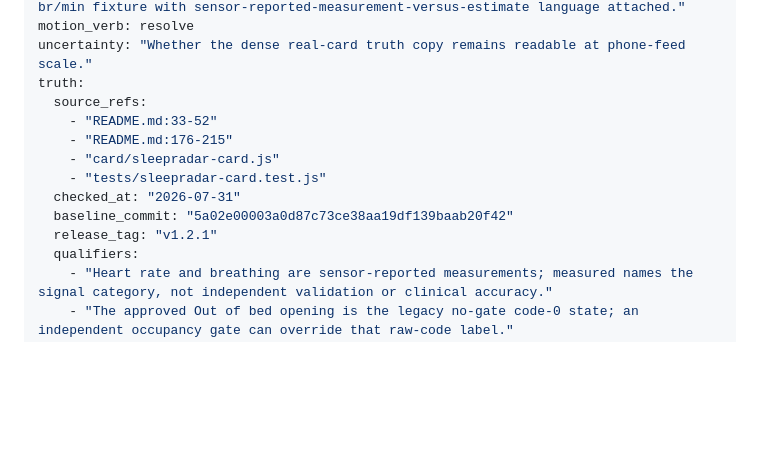
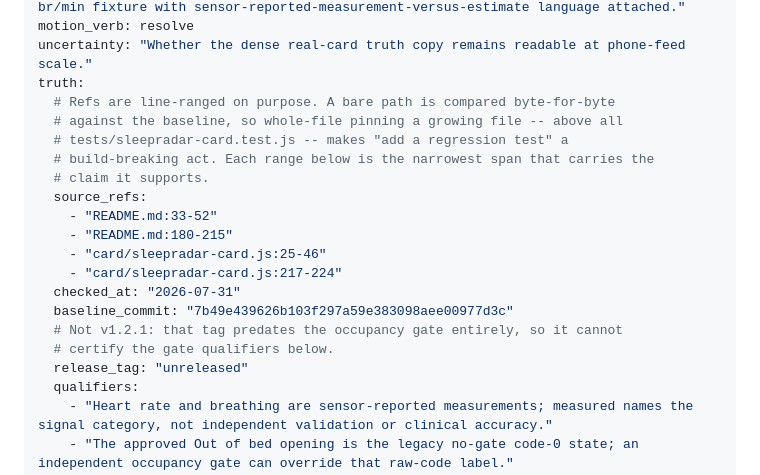
Before and after one commit to florianhorner/ha-fp2-sleep, a Markdown page: videos/sleepradar-live-now-card/BRIEF.md, the part around the change. GitHub-like rendering; blank space fills up the shorter version.

```diff
--- a/videos/sleepradar-live-now-card/BRIEF.md
+++ b/videos/sleepradar-live-now-card/BRIEF.md
@@ -17,14 +17,21 @@ payoff_state: "The same no-gate card shows the public Light sleep, 56 bpm, and 1
 motion_verb: resolve
 uncertainty: "Whether the dense real-card truth copy remains readable at phone-feed scale."
 truth:
+  # Refs are line-ranged on purpose. A bare path is compared byte-for-byte
+  # against the baseline, so whole-file pinning a growing file -- above all
+  # tests/sleepradar-card.test.js -- makes "add a regression test" a
+  # build-breaking act. Each range below is the narrowest span that carries the
+  # claim it supports.
   source_refs:
     - "README.md:33-52"
-    - "README.md:176-215"
-    - "card/sleepradar-card.js"
-    - "tests/sleepradar-card.test.js"
+    - "README.md:180-215"
+    - "card/sleepradar-card.js:25-46"
+    - "card/sleepradar-card.js:217-224"
   checked_at: "2026-07-31"
-  baseline_commit: "5a02e00003a0d87c73ce38aa19df139baab20f42"
-  release_tag: "v1.2.1"
+  baseline_commit: "7b49e439626b103f297a59e383098aee00977d3c"
+  # Not v1.2.1: that tag predates the occupancy gate entirely, so it cannot
+  # certify the gate qualifiers below.
+  release_tag: "unreleased"
   qualifiers:
     - "Heart rate and breathing are sensor-reported measurements; measured names the signal category, not independent validation or clinical accuracy."
     - "The approved Out of bed opening is the legacy no-gate code-0 state; an independent occupancy gate can override that raw-code label."
```
Also changed, not shown: videos/sleepradar-honest-sleep-stages/BRIEF.md (+14 -8 lines).
